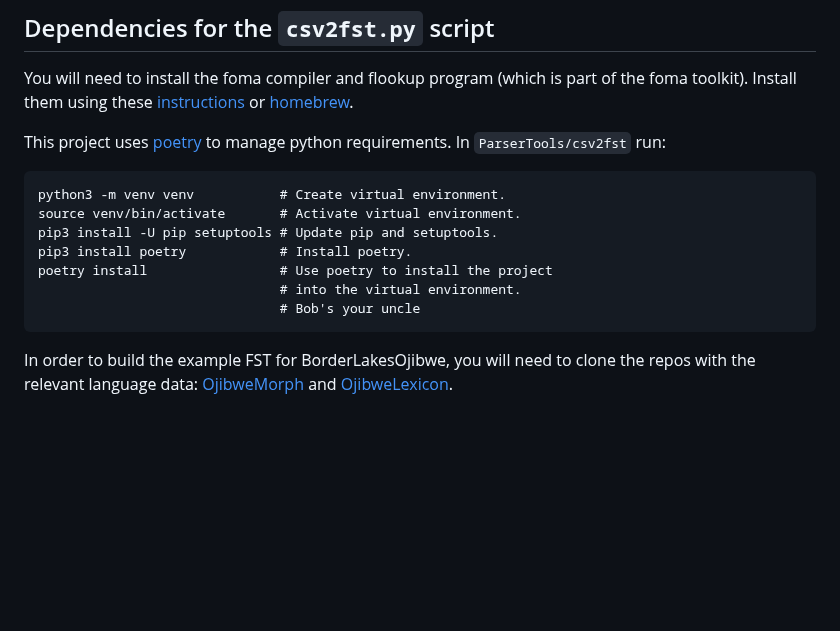
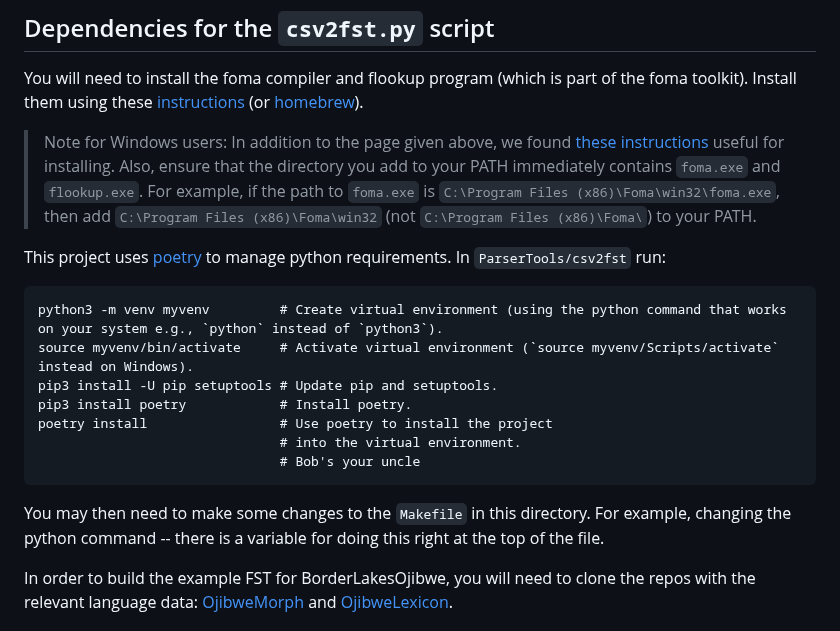
Before and after one commit to ELF-Lab/ParserTools, a Markdown page: csv2fst/README.md, the part around the change. GitHub-like rendering; blank space fills up the shorter version.

Commit message:
Added some Windows installation instructions to the README.

````diff
--- a/csv2fst/README.md
+++ b/csv2fst/README.md
@@ -9,18 +9,20 @@ Examples are given for Ojibwe, with the relevant language data accessible in oth
 You will need to install the foma compiler and flookup program (which
 is part of the foma toolkit). Install them using these
 [instructions](https://blogs.cornell.edu/finitestatecompling/2016/08/24/installing-foma/)
-or [homebrew](https://formulae.brew.sh/formula/foma).
+(or [homebrew](https://formulae.brew.sh/formula/foma)).
+> Note for Windows users: In addition to the page given above, we found [these instructions](https://ufal.mff.cuni.cz/~zeman/vyuka/morfosynt/lab-twolm/get-foma.html) useful for installing.  Also, ensure that the directory you add to your PATH immediately contains `foma.exe` and `flookup.exe`.  For example, if the path to `foma.exe` is `C:\Program Files (x86)\Foma\win32\foma.exe`, then add `C:\Program Files (x86)\Foma\win32` (not `C:\Program Files (x86)\Foma\`) to your PATH.
 
 This project uses [poetry](https://python-poetry.org/) to manage python requirements. In `ParserTools/csv2fst` run:
 ```
-python3 -m venv venv           # Create virtual environment.
-source venv/bin/activate       # Activate virtual environment.
+python3 -m venv myvenv         # Create virtual environment (using the python command that works on your system e.g., `python` instead of `python3`).
+source myvenv/bin/activate     # Activate virtual environment (`source myvenv/Scripts/activate` instead on Windows).
 pip3 install -U pip setuptools # Update pip and setuptools.
 pip3 install poetry            # Install poetry.
 poetry install                 # Use poetry to install the project
                                # into the virtual environment.
                                # Bob's your uncle
 ```
+You may then need to make some changes to the `Makefile` in this directory.  For example, changing the python command -- there is a variable for doing this right at the top of the file.
 
 In order to build the  example FST for BorderLakesOjibwe, you will need to clone the repos with the relevant language data:
 [OjibweMorph](https://github.com/ELF-Lab/OjibweMorph) and [OjibweLexicon](https://github.com/ELF-Lab/OjibweLexicon/tree/main).
````
